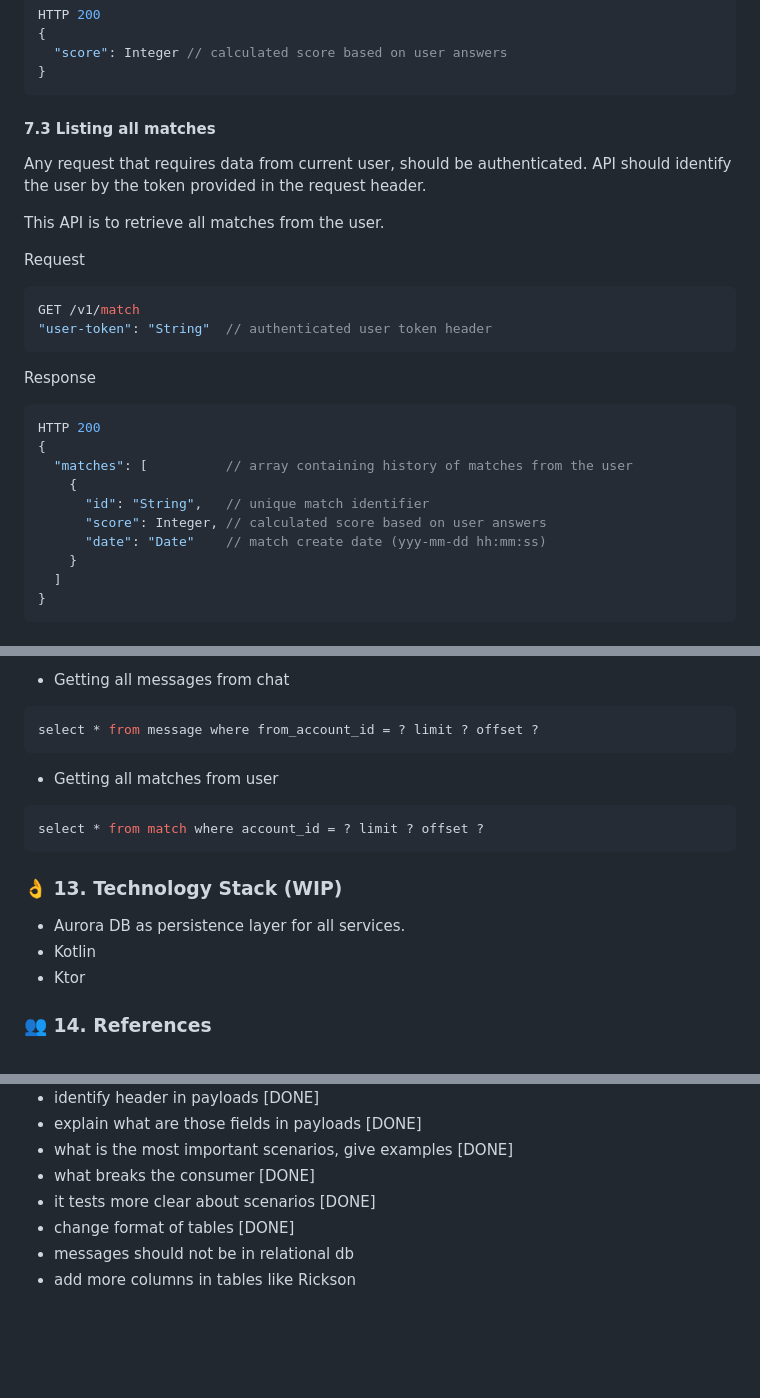
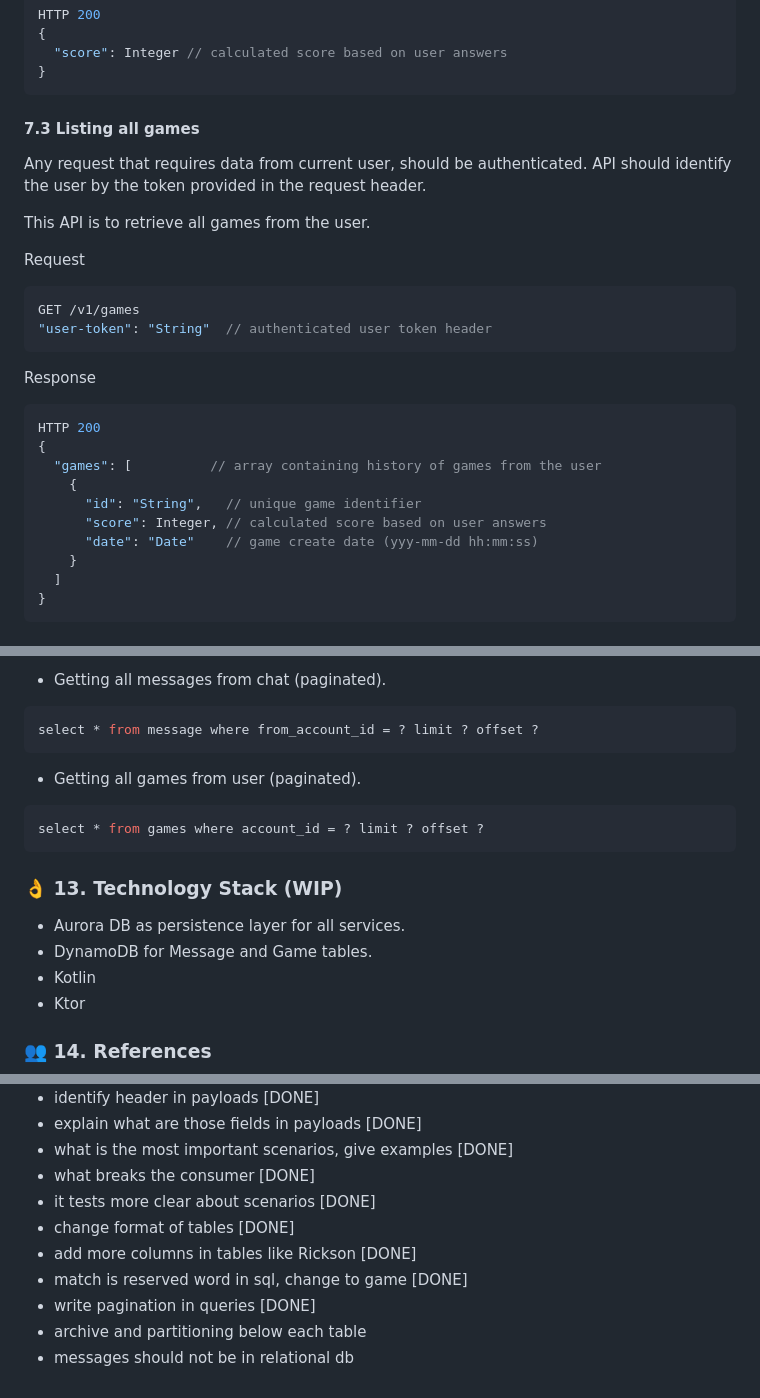
Before and after one commit to codegik/pocs, a Markdown page: architecture/jack-chat-game/architecture.md, 3 parts joined by grey strips. Rendered like a GitHub page; blank space fills up the shorter version.

Commit message:
adding architecture challenge

````diff
--- a/architecture/jack-chat-game/architecture.md
+++ b/architecture/jack-chat-game/architecture.md
@@ -162,16 +162,16 @@ HTTP 200
 }
 ```
 
-#### 7.3 Listing all matches
+#### 7.3 Listing all games
 
 Any request that requires data from current user, should be authenticated.
 API should identify the user by the token provided in the request header.
 
-This API is to retrieve all matches from the user.
+This API is to retrieve all games from the user.
 
 Request
 ```json
-GET /v1/match
+GET /v1/games
 "user-token": "String"  // authenticated user token header
 ```
 
@@ -179,11 +179,11 @@ Response
 ```json
 HTTP 200
 {
-  "matches": [          // array containing history of matches from the user
+  "games": [          // array containing history of games from the user
     {
-      "id": "String",   // unique match identifier
+      "id": "String",   // unique game identifier
       "score": Integer, // calculated score based on user answers
-      "date": "Date"    // match create date (yyy-mm-dd hh:mm:ss)
+      "date": "Date"    // game create date (yyy-mm-dd hh:mm:ss)
     }
   ]
 }
@@ -300,13 +316,13 @@ select * from quiz_answer where quiz_id = ? limit ? offset ?
 ```
 
-- Getting all messages from chat
+- Getting all messages from chat (paginated).
 ```sql
 select * from message where from_account_id = ? limit ? offset ?
 ```
 
-- Getting all matches from user
+- Getting all games from user (paginated).
 ```sql
-select * from match where account_id = ? limit ? offset ?
+select * from games where account_id = ? limit ? offset ?
 ```
 
 
@@ -315,6 +331,7 @@ select * from match where account_id = ? limit ? offset ?
 [//]: # (Describe your stack, what databases would be used, what servers, what kind of components, mobile/ui approach, general architecture components, frameworks and libs to be used or not be used and why.)
 
 - Aurora DB as persistence layer for all services.
+- DynamoDB for Message and Game tables.
 - Kotlin
 - Ktor
 
@@ -346,5 +363,8 @@ select * from match where account_id = ? limit ? offset ?
 - what breaks the consumer  [DONE]
 - it tests more clear about scenarios  [DONE]
 - change format of tables  [DONE]
+- add more columns in tables like Rickson [DONE]
+- match is reserved word in sql, change to game [DONE]
+- write pagination in queries [DONE]
+- archive and partitioning below each table
 - messages should not be in relational db
-- add more columns in tables like Rickson
````
Also changed, not shown: other parts of architecture/jack-chat-game/architecture.md (+61 -45 lines).
